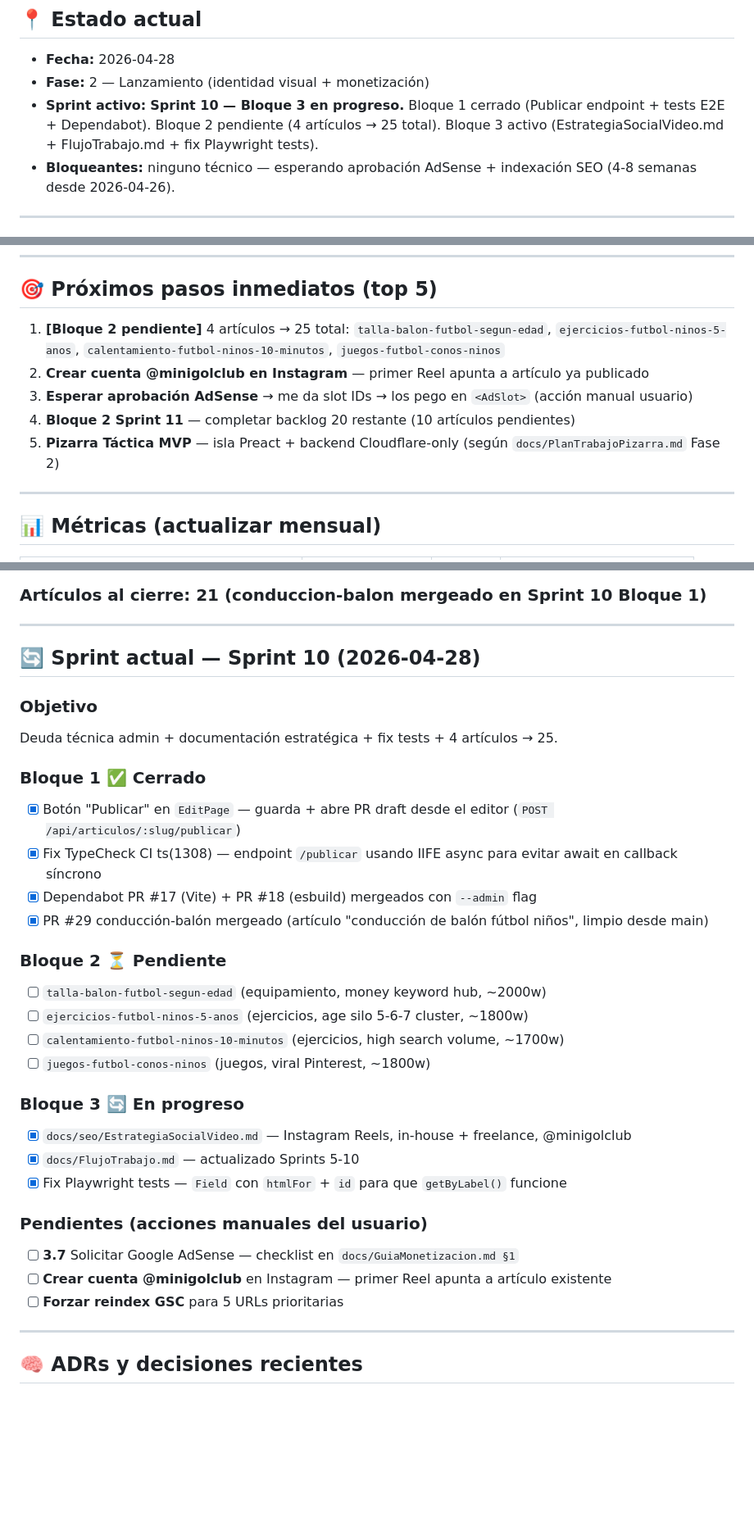
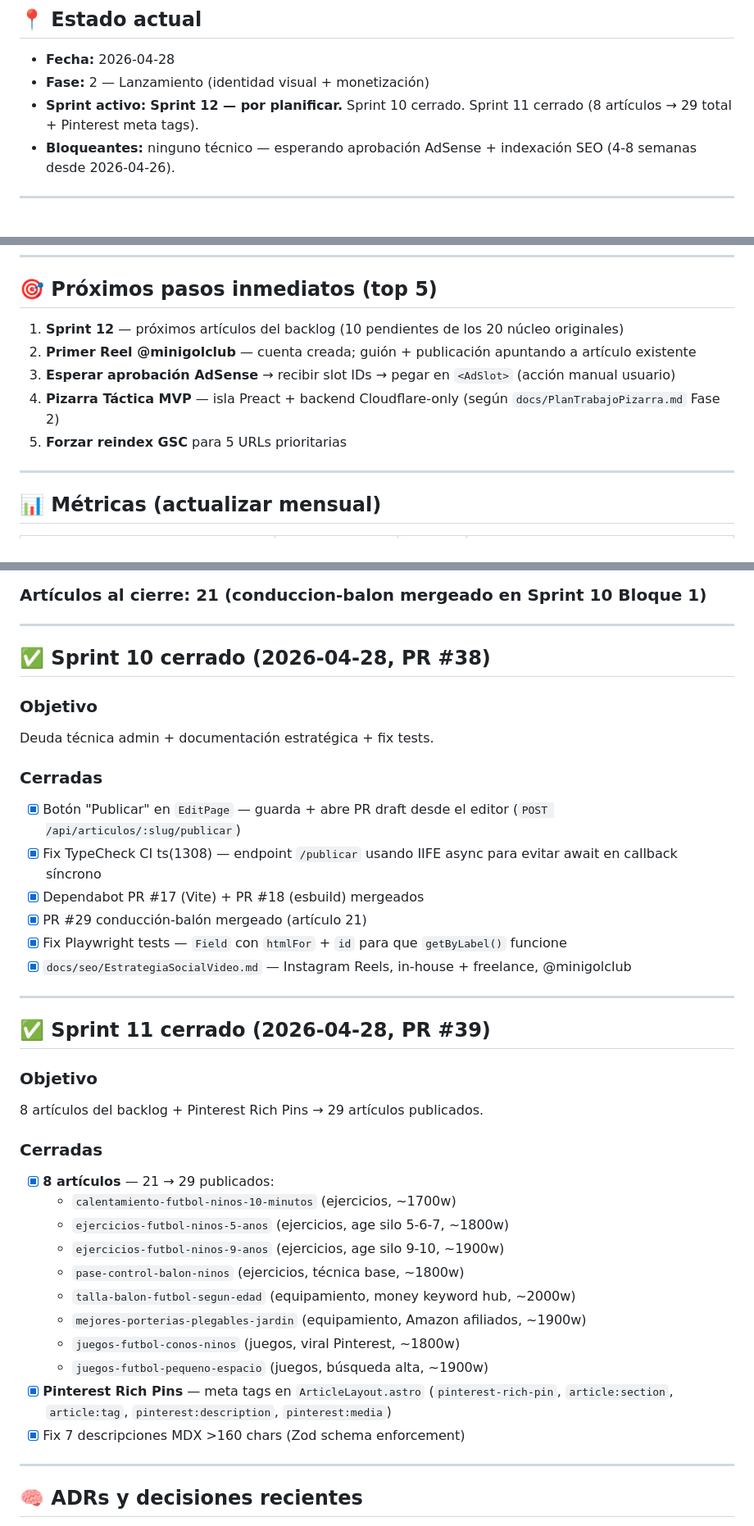
Before and after one commit to jatibamoza/webfutbolninos, a Markdown page: docs/FlujoTrabajo.md, 3 parts joined by grey strips. Shown at 82% size. Drawn GitHub-style; blank space fills up the shorter version.

Commit message:
docs: cerrar Sprint 10 y Sprint 11 en FlujoTrabajo — 29 artículos, Pinterest meta tags

```diff
--- a/docs/FlujoTrabajo.md
+++ b/docs/FlujoTrabajo.md
@@ -9,7 +9,7 @@
 
 - **Fecha:** 2026-04-28
 - **Fase:** 2 — Lanzamiento (identidad visual + monetización)
-- **Sprint activo:** **Sprint 10 — Bloque 3 en progreso.** Bloque 1 cerrado (Publicar endpoint + tests E2E + Dependabot). Bloque 2 pendiente (4 artículos → 25 total). Bloque 3 activo (EstrategiaSocialVideo.md + FlujoTrabajo.md + fix Playwright tests).
+- **Sprint activo:** **Sprint 12 — por planificar.** Sprint 10 cerrado. Sprint 11 cerrado (8 artículos → 29 total + Pinterest meta tags).
 - **Bloqueantes:** ninguno técnico — esperando aprobación AdSense + indexación SEO (4-8 semanas desde 2026-04-26).
 
 ---
@@ -41,11 +41,11 @@
 
 ## 🎯 Próximos pasos inmediatos (top 5)
 
-1. **[Bloque 2 pendiente]** 4 artículos → 25 total: `talla-balon-futbol-segun-edad`, `ejercicios-futbol-ninos-5-anos`, `calentamiento-futbol-ninos-10-minutos`, `juegos-futbol-conos-ninos`
-2. **Crear cuenta @minigolclub en Instagram** — primer Reel apunta a artículo ya publicado
-3. **Esperar aprobación AdSense** → me da slot IDs → los pego en `<AdSlot>` (acción manual usuario)
-4. **Bloque 2 Sprint 11** — completar backlog 20 restante (10 artículos pendientes)
-5. **Pizarra Táctica MVP** — isla Preact + backend Cloudflare-only (según `docs/PlanTrabajoPizarra.md` Fase 2)
+1. **Sprint 12** — próximos artículos del backlog (10 pendientes de los 20 núcleo originales)
+2. **Primer Reel @minigolclub** — cuenta creada; guión + publicación apuntando a artículo existente
+3. **Esperar aprobación AdSense** → recibir slot IDs → pegar en `<AdSlot>` (acción manual usuario)
+4. **Pizarra Táctica MVP** — isla Preact + backend Cloudflare-only (según `docs/PlanTrabajoPizarra.md` Fase 2)
+5. **Forzar reindex GSC** para 5 URLs prioritarias
 
 ---
 
@@ -161,36 +161,40 @@ Content Manager Fase 2 — wizard de creación con auto-PR.
 
 ---
 
-## 🔄 Sprint actual — Sprint 10 (2026-04-28)
+## ✅ Sprint 10 cerrado (2026-04-28, PR #38)
 
 ### Objetivo
-Deuda técnica admin + documentación estratégica + fix tests + 4 artículos → 25.
+Deuda técnica admin + documentación estratégica + fix tests.
 
-### Bloque 1 ✅ Cerrado
+### Cerradas
 
 - [x] Botón "Publicar" en `EditPage` — guarda + abre PR draft desde el editor (`POST /api/articulos/:slug/publicar`)
 - [x] Fix TypeCheck CI ts(1308) — endpoint `/publicar` usando IIFE async para evitar await en callback síncrono
-- [x] Dependabot PR #17 (Vite) + PR #18 (esbuild) mergeados con `--admin` flag
-- [x] PR #29 conducción-balón mergeado (artículo "conducción de balón fútbol niños", limpio desde main)
+- [x] Dependabot PR #17 (Vite) + PR #18 (esbuild) mergeados
+- [x] PR #29 conducción-balón mergeado (artículo 21)
+- [x] Fix Playwright tests — `Field` con `htmlFor` + `id` para que `getByLabel()` funcione
+- [x] `docs/seo/EstrategiaSocialVideo.md` — Instagram Reels, in-house + freelance, @minigolclub
 
-### Bloque 2 ⏳ Pendiente
+---
 
-- [ ] `talla-balon-futbol-segun-edad` (equipamiento, money keyword hub, ~2000w)
-- [ ] `ejercicios-futbol-ninos-5-anos` (ejercicios, age silo 5-6-7 cluster, ~1800w)
-- [ ] `calentamiento-futbol-ninos-10-minutos` (ejercicios, high search volume, ~1700w)
-- [ ] `juegos-futbol-conos-ninos` (juegos, viral Pinterest, ~1800w)
+## ✅ Sprint 11 cerrado (2026-04-28, PR #39)
 
-### Bloque 3 🔄 En progreso
+### Objetivo
+8 artículos del backlog + Pinterest Rich Pins → 29 artículos publicados.
 
-- [x] `docs/seo/EstrategiaSocialVideo.md` — Instagram Reels, in-house + freelance, @minigolclub
-- [x] `docs/FlujoTrabajo.md` — actualizado Sprints 5-10
-- [x] Fix Playwright tests — `Field` con `htmlFor` + `id` para que `getByLabel()` funcione
+### Cerradas
 
-### Pendientes (acciones manuales del usuario)
-
-- [ ] **3.7** Solicitar Google AdSense — checklist en `docs/GuiaMonetizacion.md §1`
-- [ ] **Crear cuenta @minigolclub** en Instagram — primer Reel apunta a artículo existente
-- [ ] **Forzar reindex GSC** para 5 URLs prioritarias
+- [x] **8 artículos** — 21 → 29 publicados:
+  - `calentamiento-futbol-ninos-10-minutos` (ejercicios, ~1700w)
+  - `ejercicios-futbol-ninos-5-anos` (ejercicios, age silo 5-6-7, ~1800w)
+  - `ejercicios-futbol-ninos-9-anos` (ejercicios, age silo 9-10, ~1900w)
+  - `pase-control-balon-ninos` (ejercicios, técnica base, ~1800w)
+  - `talla-balon-futbol-segun-edad` (equipamiento, money keyword hub, ~2000w)
+  - `mejores-porterias-plegables-jardin` (equipamiento, Amazon afiliados, ~1900w)
+  - `juegos-futbol-conos-ninos` (juegos, viral Pinterest, ~1800w)
+  - `juegos-futbol-pequeno-espacio` (juegos, búsqueda alta, ~1900w)
+- [x] **Pinterest Rich Pins** — meta tags en `ArticleLayout.astro` (`pinterest-rich-pin`, `article:section`, `article:tag`, `pinterest:description`, `pinterest:media`)
+- [x] Fix 7 descripciones MDX >160 chars (Zod schema enforcement)
 
 ---
 
```
Also changed, not shown: other parts of docs/FlujoTrabajo.md (+2 -2 lines).
